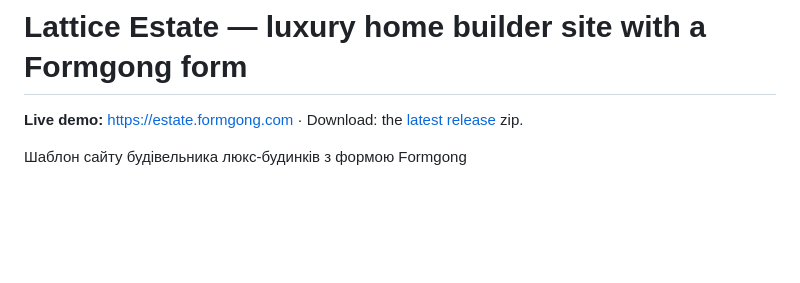
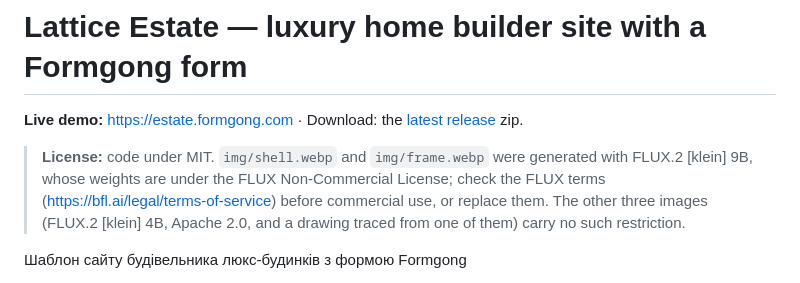
Before and after one commit to formgong/lattice-estate-template, a Markdown page: README.md, the part around the change. Drawn GitHub-style; blank space fills up the shorter version.

Commit message:
README: licence note for the two FLUX.2 klein 9B images

```diff
--- a/README.md
+++ b/README.md
@@ -1,6 +1,8 @@
 # Lattice Estate — luxury home builder site with a Formgong form
 
 **Live demo:** https://estate.formgong.com · Download: the [latest release](https://github.com/formgong/lattice-estate-template/releases/latest) zip.
+
+> **License:** code under MIT. `img/shell.webp` and `img/frame.webp` were generated with FLUX.2 [klein] 9B, whose weights are under the FLUX Non-Commercial License; check the FLUX terms (https://bfl.ai/legal/terms-of-service) before commercial use, or replace them. The other three images (FLUX.2 [klein] 4B, Apache 2.0, and a drawing traced from one of them) carry no such restriction.
 
 Шаблон сайту будівельника люкс-будинків з формою Formgong
 
```
